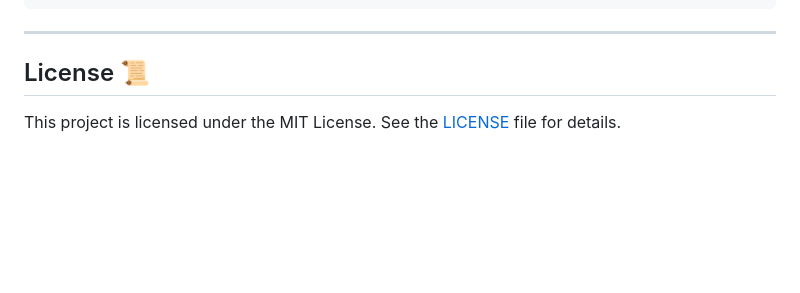
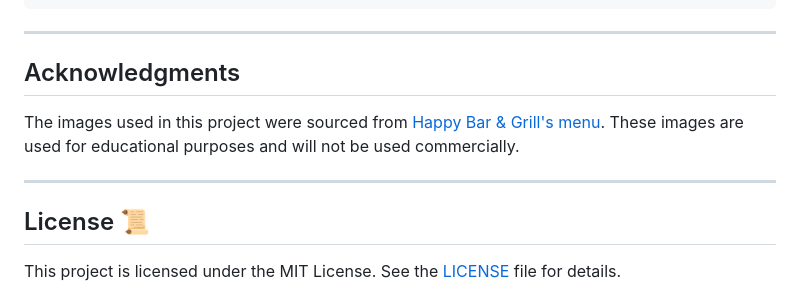
Before and after one commit to magdalena-ivanova-ds/Food-Delivery-App, a Markdown page: README.md, the part around the change. GitHub-like rendering; blank space fills up the shorter version.

````diff
--- a/README.md
+++ b/README.md
@@ -122,6 +122,11 @@ food-delivery-app/
 ```
 
 ---
+## Acknowledgments
+
+The images used in this project were sourced from [Happy Bar & Grill's menu](https://happy.bg/). These images are used for educational purposes and will not be used commercially.
+
+---
 
 ## License 📜
 
````
